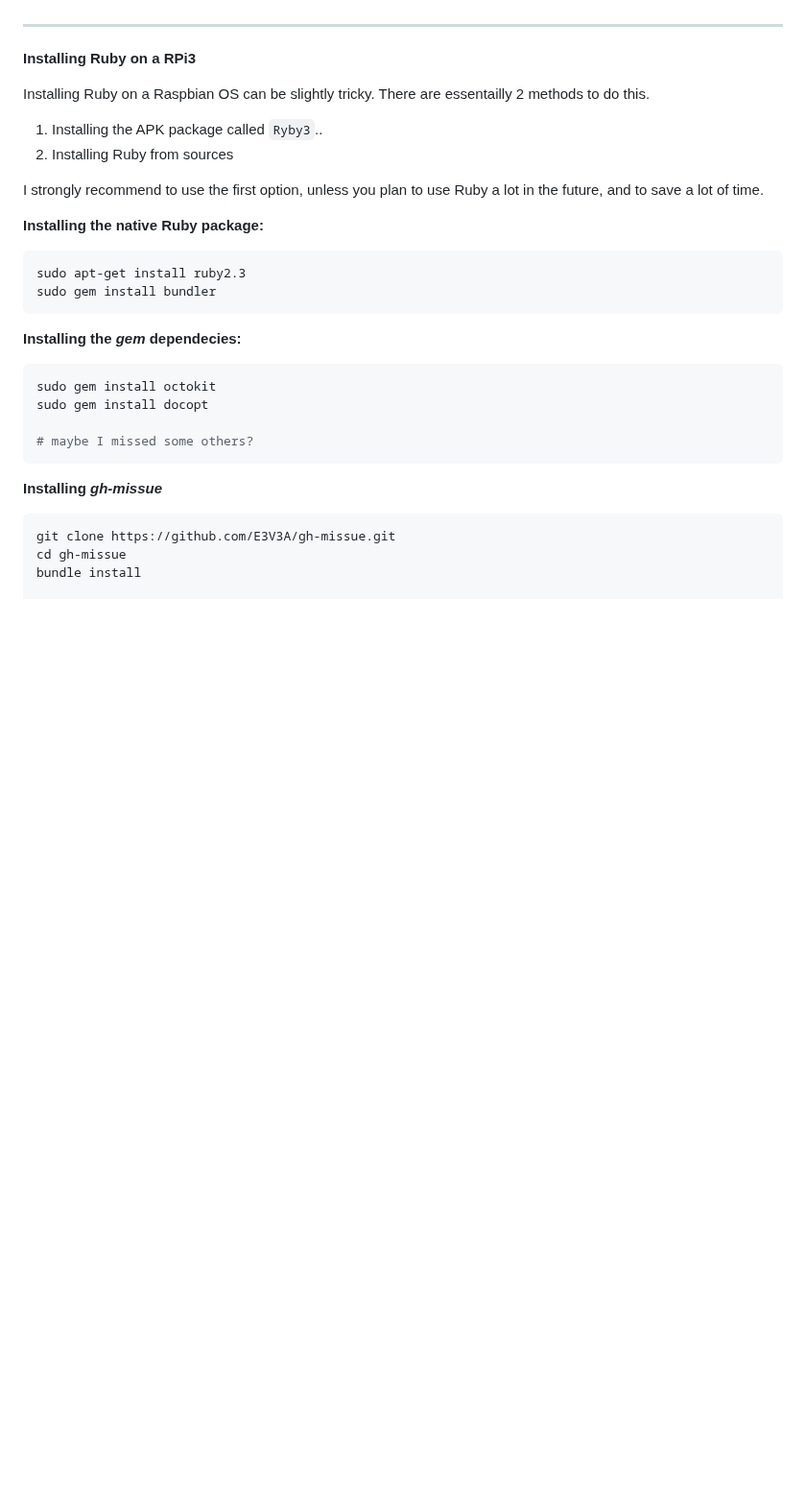
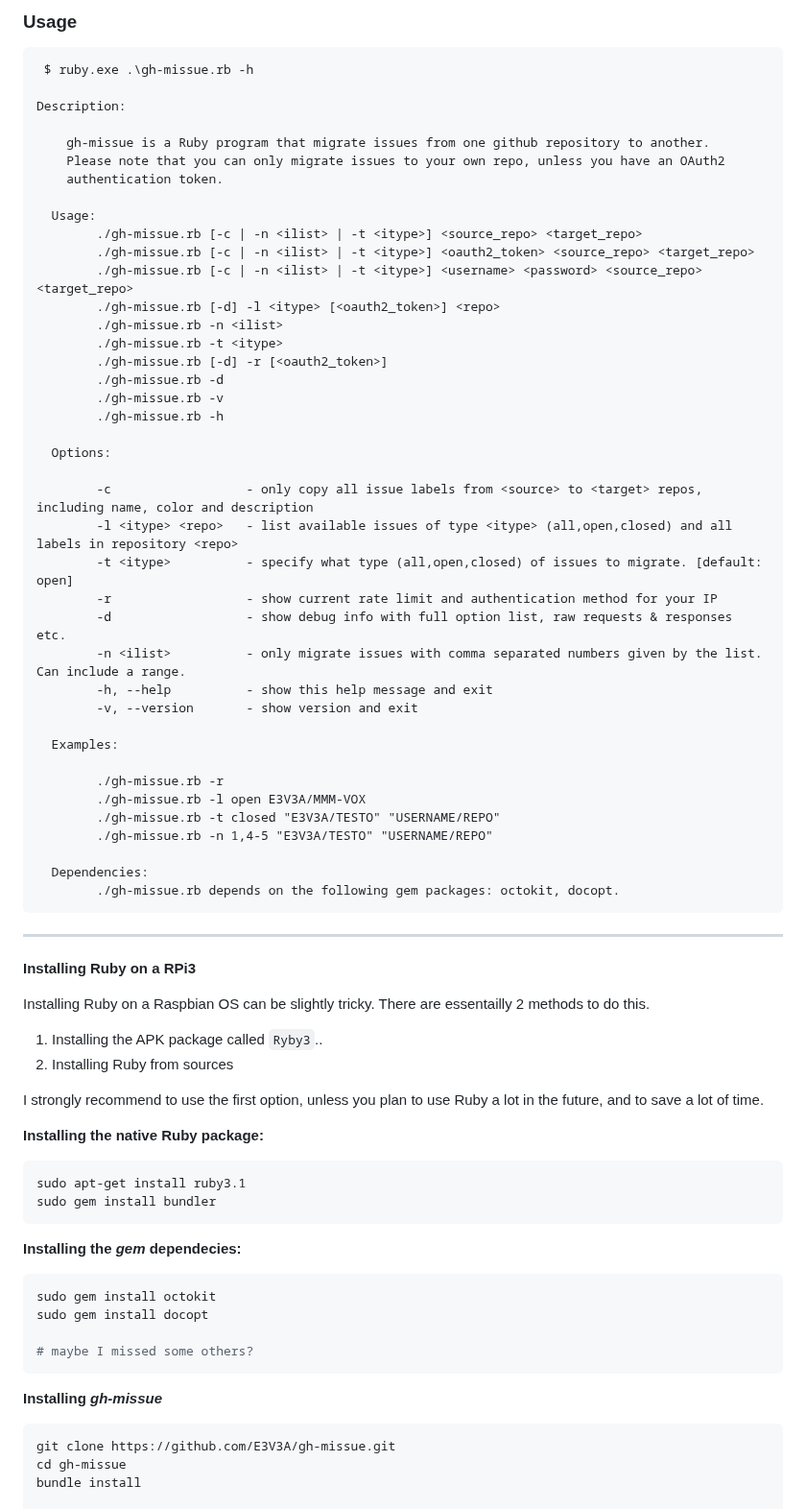
Before and after one commit to E3V3A/gh-missue, a Markdown page: README.md, the part around one of its changes. Shown at 96% size. Drawn GitHub-style; blank space fills up the shorter version.

````diff
--- a/README.md
+++ b/README.md
@@ -87,3 +119,47 @@ This tool depends on:
+### Usage
+
+```
+ $ ruby.exe .\gh-missue.rb -h
+
+Description:
+
+    gh-missue is a Ruby program that migrate issues from one github repository to another.
+    Please note that you can only migrate issues to your own repo, unless you have an OAuth2
+    authentication token.
+
+  Usage:
+        ./gh-missue.rb [-c | -n <ilist> | -t <itype>] <source_repo> <target_repo>
+        ./gh-missue.rb [-c | -n <ilist> | -t <itype>] <oauth2_token> <source_repo> <target_repo>
+        ./gh-missue.rb [-c | -n <ilist> | -t <itype>] <username> <password> <source_repo> <target_repo>
+        ./gh-missue.rb [-d] -l <itype> [<oauth2_token>] <repo>
+        ./gh-missue.rb -n <ilist>
+        ./gh-missue.rb -t <itype>
+        ./gh-missue.rb [-d] -r [<oauth2_token>]
+        ./gh-missue.rb -d
+        ./gh-missue.rb -v
+        ./gh-missue.rb -h
+
+  Options:
+
+        -c                  - only copy all issue labels from <source> to <target> repos, including name, color and description
+        -l <itype> <repo>   - list available issues of type <itype> (all,open,closed) and all labels in repository <repo>
+        -t <itype>          - specify what type (all,open,closed) of issues to migrate. [default: open]
+        -r                  - show current rate limit and authentication method for your IP
+        -d                  - show debug info with full option list, raw requests & responses etc.
+        -n <ilist>          - only migrate issues with comma separated numbers given by the list. Can include a range.
+        -h, --help          - show this help message and exit
+        -v, --version       - show version and exit
+
+  Examples:
+
+        ./gh-missue.rb -r
+        ./gh-missue.rb -l open E3V3A/MMM-VOX
+        ./gh-missue.rb -t closed "E3V3A/TESTO" "USERNAME/REPO"
+        ./gh-missue.rb -n 1,4-5 "E3V3A/TESTO" "USERNAME/REPO"
+
+  Dependencies:
+        ./gh-missue.rb depends on the following gem packages: octokit, docopt.
+```
 
 ---
 
@@ -99,7 +175,7 @@ I strongly recommend to use the first option, unless you plan to use Ruby a lot
 **Installing the native Ruby package:**
 
 ```bash
-sudo apt-get install ruby2.3
+sudo apt-get install ruby3.1
 sudo gem install bundler
 ```
 
````
Also changed, not shown: other parts of README.md (+46 -28 lines), CHANGELOG.md (+8 -0 lines), docs/ISSUE_TEMPLATE.md (+1 -1 lines), docs/screen1.png (added), docs/screen2.png (added), 3 other files.
